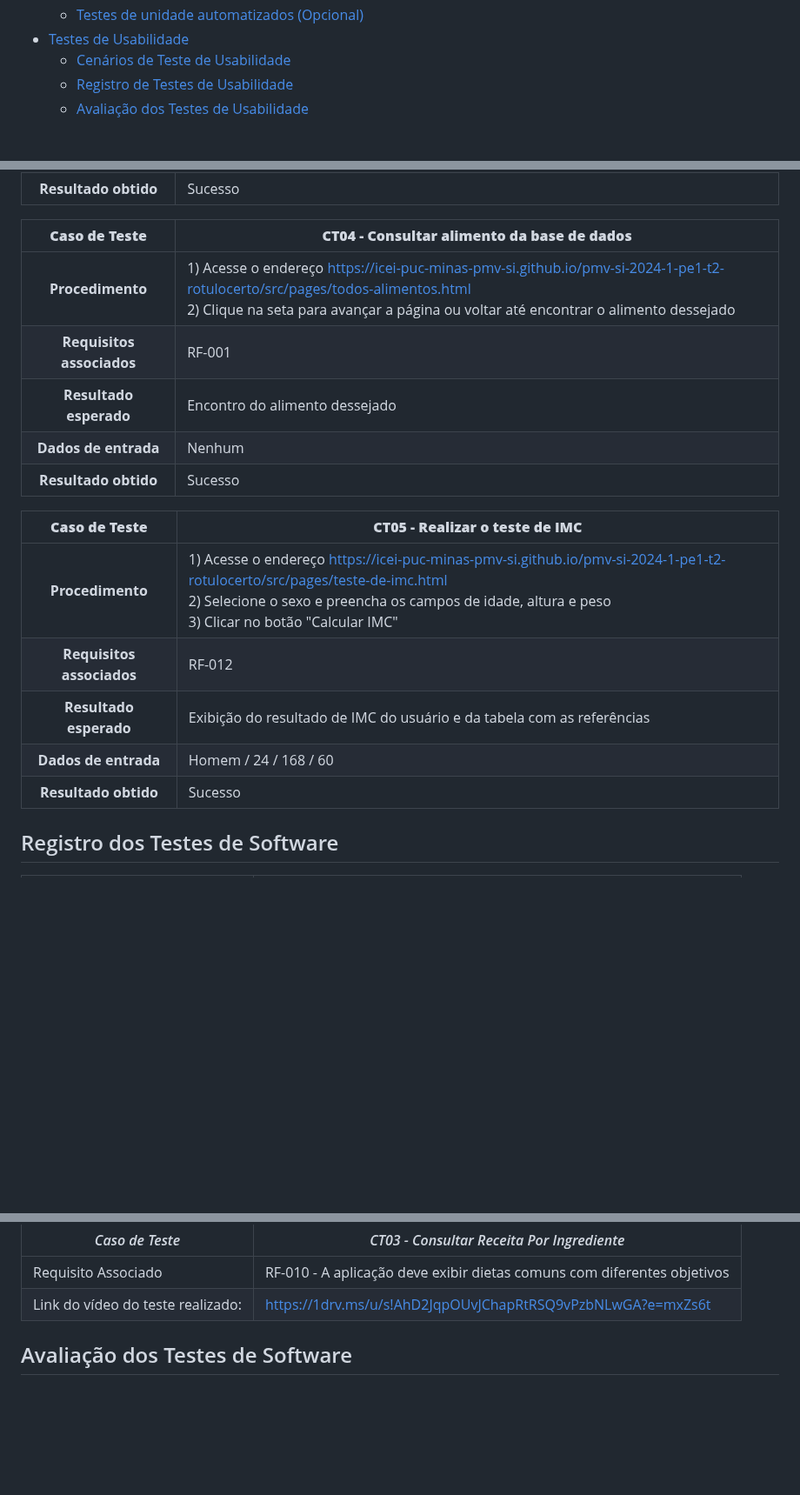
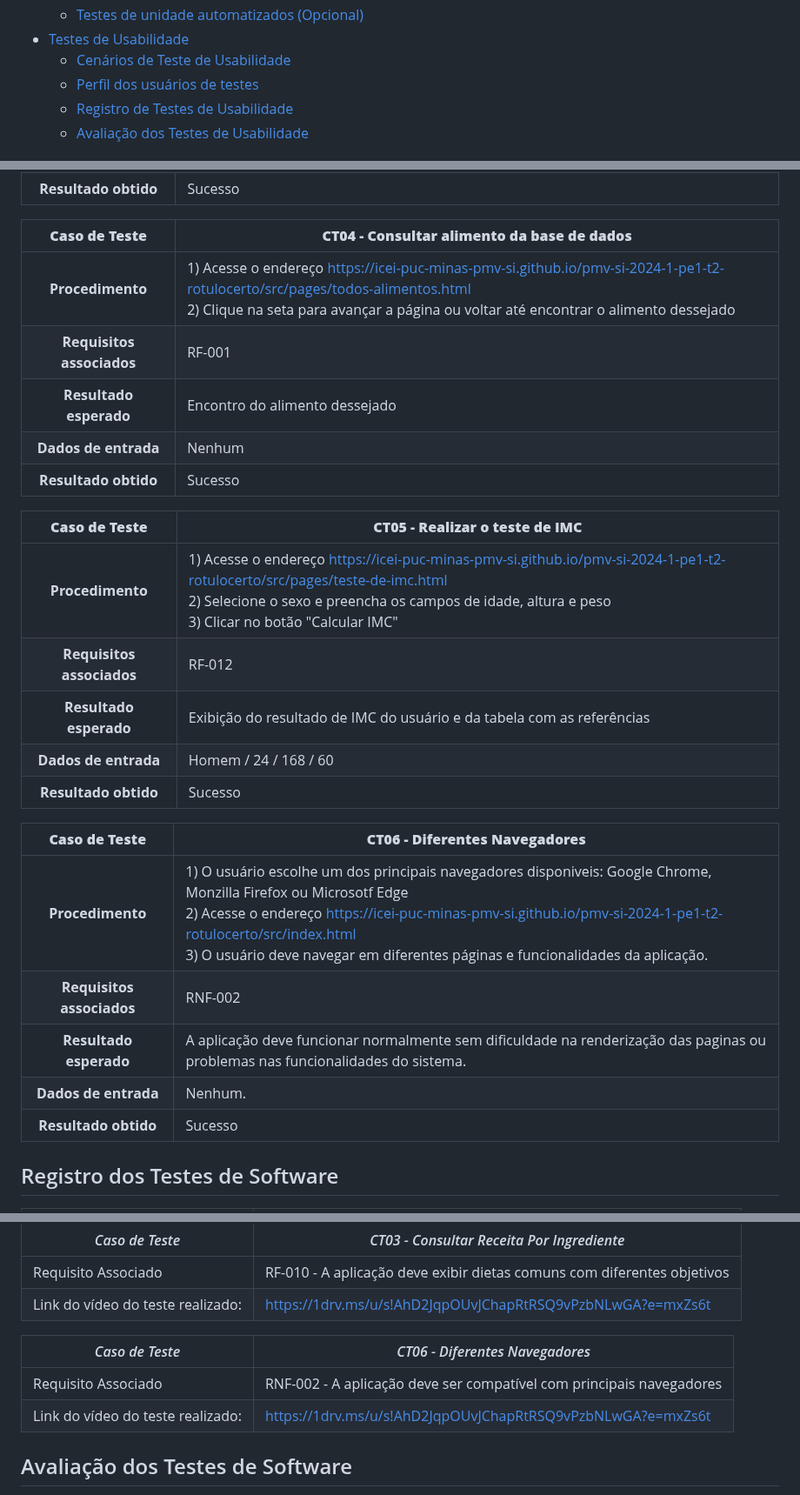
Before and after one commit to ICEI-PUC-Minas-PMV-SI/pmv-si-2024-1-pe1-t2-rotulocerto, a Markdown page: docs/06 - Testes.md, 3 parts joined by grey strips. Shown at 87% size. Drawn GitHub-style; blank space fills up the shorter version.

Commit message:
adiciona cenario de teste para utilização de multiplus navegadores

```diff
--- a/docs/06 - Testes.md
+++ b/docs/06 - Testes.md
@@ -17,6 +17,7 @@ A documentação dos testes é dividida nas seguintes seções:
   - [Testes de unidade automatizados (Opcional)](#testes-de-unidade-automatizados-opcional)
 - [Testes de Usabilidade](#testes-de-usabilidade)
   - [Cenários de Teste de Usabilidade](#cenários-de-teste-de-usabilidade)
+  - [Perfil dos usuários de testes](#perfil-dos-usuários-de-testes)
   - [Registro de Testes de Usabilidade](#registro-de-testes-de-usabilidade)
   - [Avaliação dos Testes de Usabilidade](#avaliação-dos-testes-de-usabilidade)
 
@@ -53,20 +54,28 @@ Preencha a tabela com o plano dos testes. Para cada Caso de Teste (CT), associe
 |   **Resultado obtido**    | Sucesso                                                                                                                                                                                           |
 
 |     **Caso de Teste**     | **CT04 - Consultar alimento da base de dados**                                                                                                                                                                              |
-| :-----------------------: | --------------------------------------------------------------------------------------------------------------------------------------------------------------------                                                        |
+| :-----------------------: | --------------------------------------------------------------------------------------------------------------------------------------------------------------------------------------------------------------------------- |
 |     **Procedimento**      | 1) Acesse o endereço https://icei-puc-minas-pmv-si.github.io/pmv-si-2024-1-pe1-t2-rotulocerto/src/pages/todos-alimentos.html <br> 2) Clique na seta para avançar a página ou voltar até encontrar o alimento dessejado <br> |
 | **Requisitos associados** | RF-001                                                                                                                                                                                                                      |
 |  **Resultado esperado**   | Encontro do alimento dessejado                                                                                                                                                                                              |
 |   **Dados de entrada**    | Nenhum                                                                                                                                                                                                                      |
 |   **Resultado obtido**    | Sucesso                                                                                                                                                                                                                     |
 
-|     **Caso de Teste**     | **CT05 - Realizar o teste de IMC**                                                                                                                                                                              |
-| :-----------------------: | --------------------------------------------------------------------------------------------------------------------------------------------------------------------                                                        |
+|     **Caso de Teste**     | **CT05 - Realizar o teste de IMC**                                                                                                                                                                                                     |
+| :-----------------------: | -------------------------------------------------------------------------------------------------------------------------------------------------------------------------------------------------------------------------------------- |
 |     **Procedimento**      | 1) Acesse o endereço https://icei-puc-minas-pmv-si.github.io/pmv-si-2024-1-pe1-t2-rotulocerto/src/pages/teste-de-imc.html <br> 2) Selecione o sexo e preencha os campos de idade, altura e peso <br> 3) Clicar no botão "Calcular IMC" |
-| **Requisitos associados** | RF-012                                                                                                                                                                                                                      |
-|  **Resultado esperado**   | Exibição do resultado de IMC do usuário e da tabela com as referências                                                                                                                                                                                        |
-|   **Dados de entrada**    | Homem / 24 / 168 / 60                                                                                                                                                                                                                      |
-|   **Resultado obtido**    | Sucesso                                                                                                                                                                                                                     |
+| **Requisitos associados** | RF-012                                                                                                                                                                                                                                 |
+|  **Resultado esperado**   | Exibição do resultado de IMC do usuário e da tabela com as referências                                                                                                                                                                 |
+|   **Dados de entrada**    | Homem / 24 / 168 / 60                                                                                                                                                                                                                  |
+|   **Resultado obtido**    | Sucesso                                                                                                                                                                                                                                |
+
+|     **Caso de Teste**     | **CT06 - Diferentes Navegadores**                                                                                                                                                                                                                                                                                        |
+| :-----------------------: | ------------------------------------------------------------------------------------------------------------------------------------------------------------------------------------------------------------------------------------------------------------------------------------------------------------------------ |
+|     **Procedimento**      | 1) O usuário escolhe um dos principais navegadores disponiveis: Google Chrome, Monzilla Firefox ou Microsotf Edge <br> 2) Acesse o endereço https://icei-puc-minas-pmv-si.github.io/pmv-si-2024-1-pe1-t2-rotulocerto/src/index.html <br> 3) O usuário deve navegar em diferentes páginas e funcionalidades da aplicação. |
+| **Requisitos associados** | RNF-002                                                                                                                                                                                                                                                                                                                  |
+|  **Resultado esperado**   | A aplicação deve funcionar normalmente sem dificuldade na renderização das paginas ou problemas nas funcionalidades do sistema.                                                                                                                                                                                          |
+|   **Dados de entrada**    | Nenhum.                                                                                                                                                                                                                                                                                                                  |
+|   **Resultado obtido**    | Sucesso                                                                                                                                                                                                                                                                                                                  |
 
 ## Registro dos Testes de Software
 
@@ -87,6 +96,11 @@ Preencha a tabela com o plano dos testes. Para cada Caso de Teste (CT), associe
 | --------------------------------- | ----------------------------------------------------------------------- |
 | Requisito Associado               | RF-010 - A aplicação deve exibir dietas comuns com diferentes objetivos |
 | Link do vídeo do teste realizado: | https://1drv.ms/u/s!AhD2JqpOUvJChapRtRSQ9vPzbNLwGA?e=mxZs6t             |
+
+| *Caso de Teste*                   | *CT06 - Diferentes Navegadores*                                      |
+| --------------------------------- | -------------------------------------------------------------------- |
+| Requisito Associado               | RNF-002 - A aplicação deve ser compatível com principais navegadores |
+| Link do vídeo do teste realizado: | https://1drv.ms/u/s!AhD2JqpOUvJChapRtRSQ9vPzbNLwGA?e=mxZs6t          |
 
 
 ## Avaliação dos Testes de Software
```
Also changed, not shown: other parts of docs/06 - Testes.md (+8 -8 lines).
